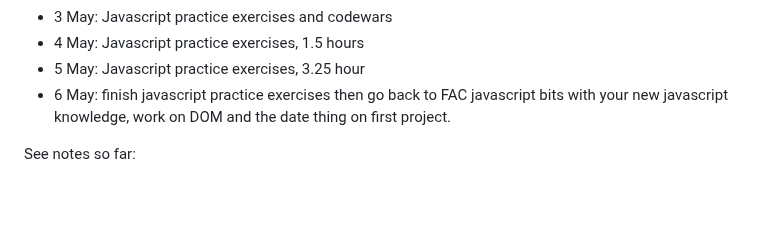
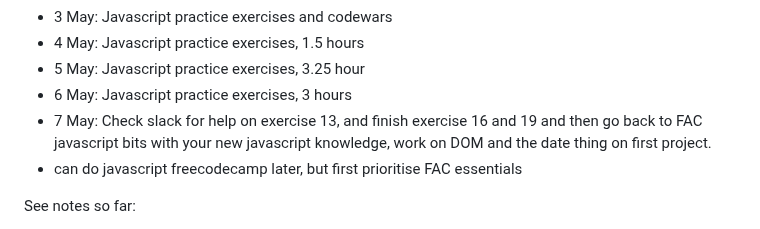
Before and after one commit to jackkershaw/my-coding-progress, a Markdown page: Coding journey so far.md, the part around the change. Drawn GitHub-style; blank space fills up the shorter version.

```diff
--- a/Coding journey so far.md
+++ b/Coding journey so far.md
@@ -62,7 +62,9 @@
  - 3 May: Javascript practice exercises and codewars
  - 4 May: Javascript practice exercises, 1.5 hours
  - 5 May:  Javascript practice exercises, 3.25 hour
- - 6 May: finish javascript practice exercises then go back to FAC javascript bits with your new javascript knowledge, work on DOM and the date thing on first project.
+ - 6 May:  Javascript practice exercises, 3 hours
+ - 7 May: Check slack for help on exercise 13, and finish exercise 16 and 19 and then go back to FAC javascript bits with your new javascript knowledge, work on DOM and the date thing on first project.
+ - can do javascript freecodecamp later, but first prioritise FAC essentials
 
 See notes so far:
 - [[HTML notes]]
```
